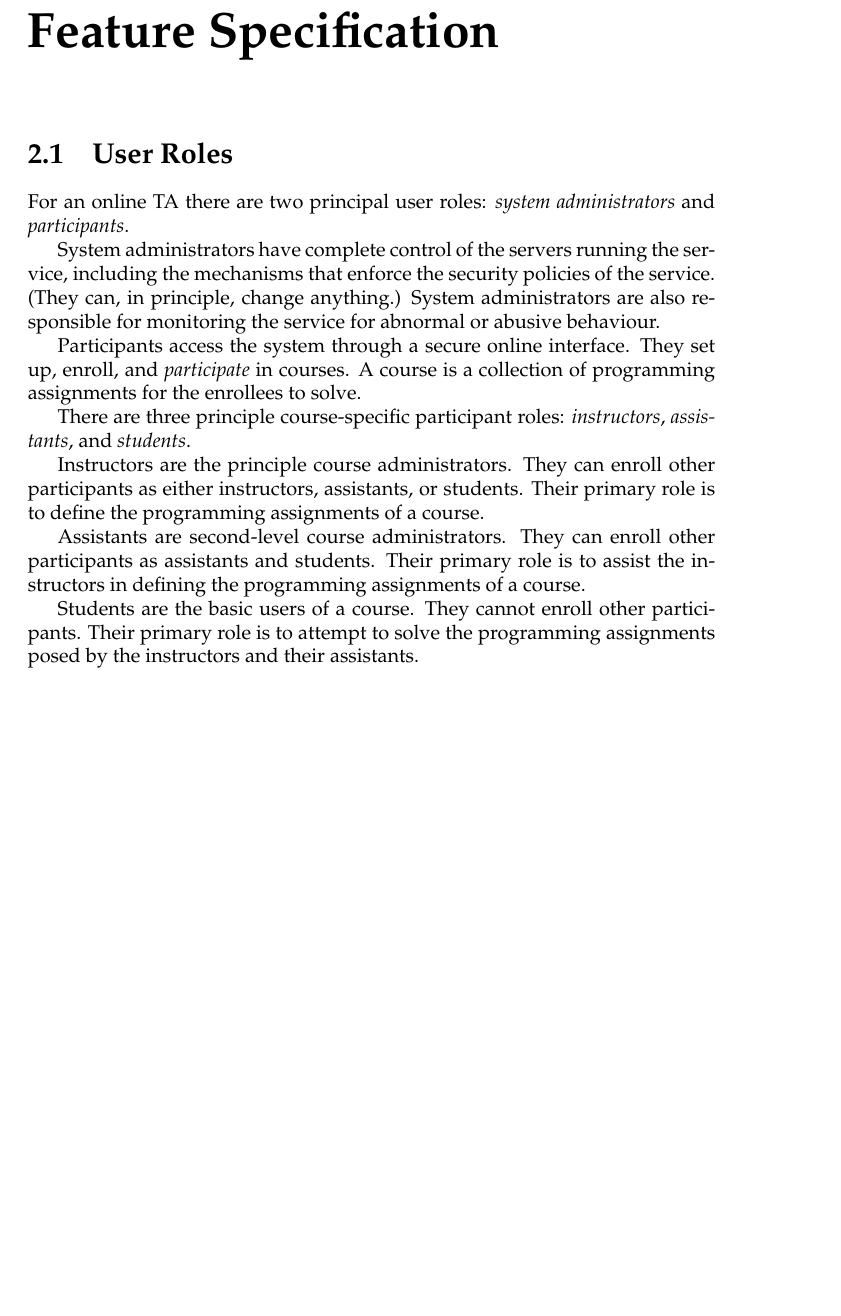
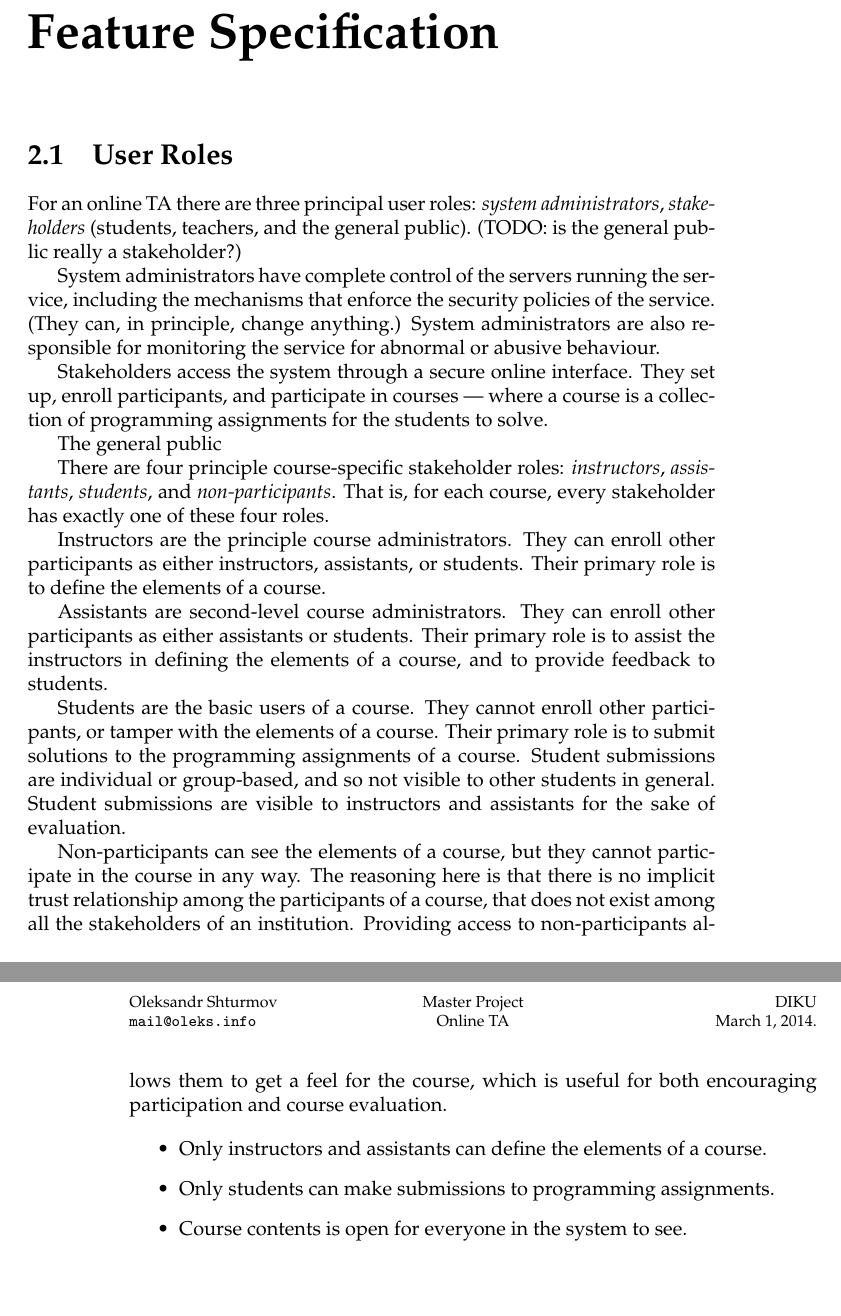
Before and after one commit to oleks/onlineta, a LaTeX book (latex/root.tex, which reads latex/feature-specification.tex): part of page 5 of 5 before the commit and two parts of pages 5 and 6 of 6 after it, the two joined at a grey line, cut so that both start at the same text, the shorter picture padded with empty space. Compiled offline with pdfLaTeX.

Commit message:
non-participants, and further notes

```diff
--- a/latex/feature-specification.tex
+++ b/latex/feature-specification.tex
@@ -11,8 +11,13 @@
 % (online TA is a bad name, since the service does more than a usual TA would,
 % or at least, the online TA has more rights than a physical TA would.)
 
-For an online TA there are two principal user roles: \emph{system
-administrators} and \emph{participants}.
+For an online TA there are three principal user roles: \emph{system
+administrators}, \emph{stakeholders} (students, teachers, and the general
+public). (TODO: is the general public really a stakeholder?)
+
+% is the contents not visible to the rest of the world?
+
+% some students may be reluctant to participate in public fora.
 
 System administrators have complete control of the servers running the service,
 including the mechanisms that enforce the security policies of the service.
@@ -23,24 +28,50 @@ responsible for monitoring the service for abnormal or abusive behaviour.
 % limiting anyone with the root access to the machine. This seems rather
 % pointless.)
 
-Participants access the system through a secure online interface. They set up,
-enroll, and \emph{participate} in courses. A course is a collection of
-programming assignments for the enrollees to solve.
+Stakeholders access the system through a secure online interface. They set up,
+enroll participants, and participate in courses --- where a course is a
+collection of programming assignments for the students to solve.
 
-There are three principle course-specific participant roles:
-\emph{instructors}, \emph{assistants}, and \emph{students}.
+The general public
+
+% enroll students by KU-email.
+
+There are four principle course-specific stakeholder roles: \emph{instructors},
+\emph{assistants}, \emph{students}, and \emph{non-participants}. That is, for
+each course, every stakeholder has exactly one of these four roles.
 
 Instructors are the principle course administrators. They can enroll other
 participants as either instructors, assistants, or students. Their primary role
-is to define the programming assignments of a course.
+is to define the elements of a course.
 
 Assistants are second-level course administrators. They can enroll other
-participants as assistants and students. Their primary role is to assist the
-instructors in defining the programming assignments of a course.
+participants as either assistants or students. Their primary role is to assist
+the instructors in defining the elements of a course, and to provide feedback
+to students.
 
 Students are the basic users of a course. They cannot enroll other
-participants. Their primary role is to attempt to solve the programming
-assignments posed by the instructors and their assistants.
+participants, or tamper with the elements of a course. Their primary role is to
+submit solutions to the programming assignments of a course. Student
+submissions are individual or group-based, and so not visible to other students
+in general. Student submissions are visible to instructors and assistants for
+the sake of evaluation.
+
+Non-participants can see the elements of a course, but they cannot participate
+in the course in any way. The reasoning here is that there is no implicit trust
+relationship among the participants of a course, that does not exist among all
+the stakeholders of an institution. Providing access to non-participants allows
+them to get a feel for the course, which is useful for both encouraging
+participation and course evaluation.
+
+\begin{itemize}
+
+\item Only instructors and assistants can define the elements of a course.
+
+\item Only students can make submissions to programming assignments.
+
+\item Course contents is open for everyone in the system to see.
+
+\end{itemize}
 
 % When a teacher hires an assistant, the teacher sets up a trust relationship
 % with the assistant. The assistant can do anything a teacher can, except kick
```
Also changed, not shown: latex/feature-specification.tex (6 more changed lines).
